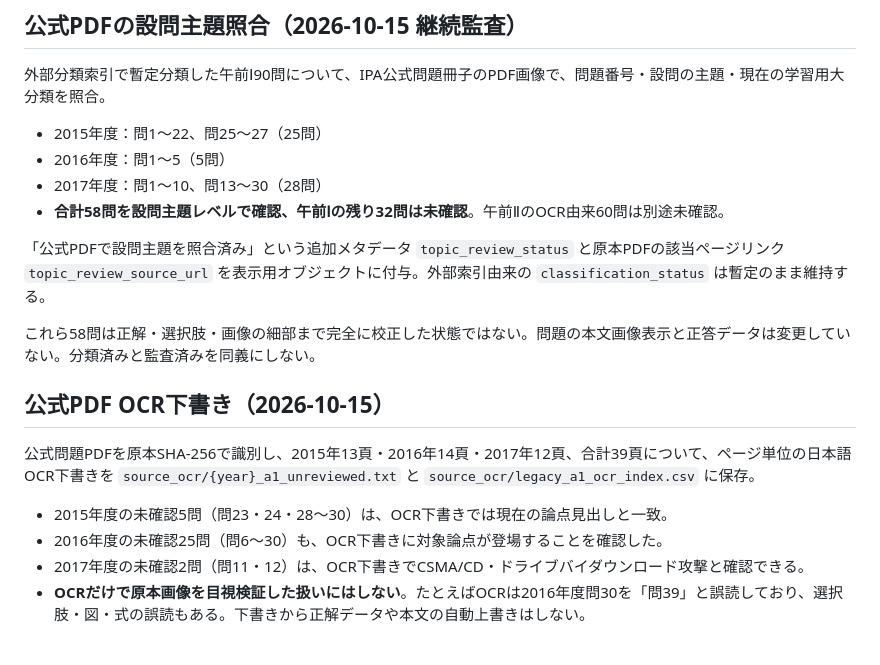
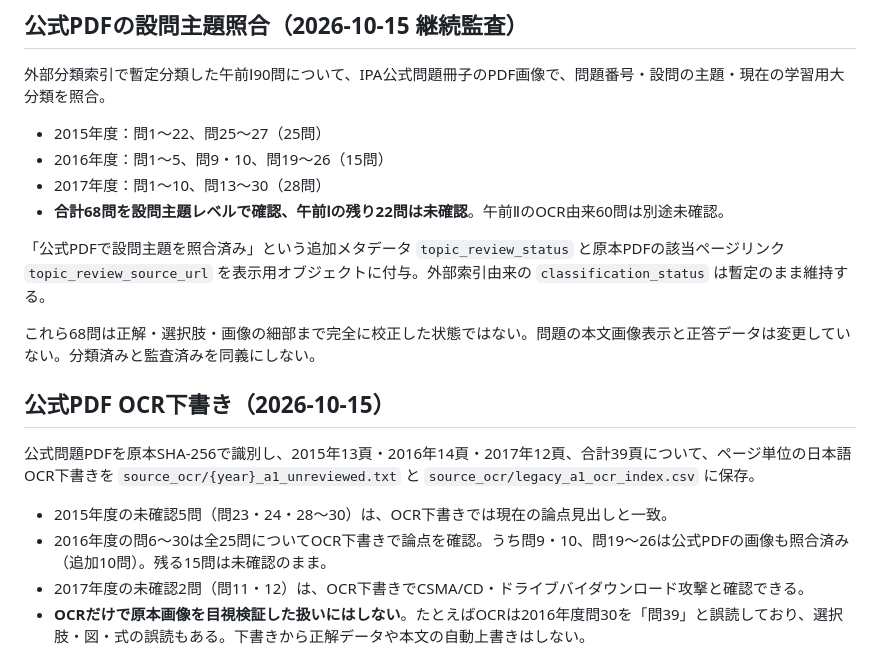
Before and after one commit to fuandni/sa-study, a Markdown page: docs/TAXONOMY.md, the part around the change. GitHub-like rendering.

Commit message:
Document newly verified 10 PDF question topics and 22 still pending

```diff
--- a/docs/TAXONOMY.md
+++ b/docs/TAXONOMY.md
@@ -43,19 +43,19 @@ IPA公式の2015・2016・2017年度午前Ⅰの問題冊子PDFを確認し、**
 ## 公式PDFの設問主題照合（2026-10-15 継続監査）
 外部分類索引で暫定分類した午前Ⅰ90問について、IPA公式問題冊子のPDF画像で、問題番号・設問の主題・現在の学習用大分類を照合。
 - 2015年度：問1〜22、問25〜27（25問）
-- 2016年度：問1〜5（5問）
+- 2016年度：問1〜5、問9・10、問19〜26（15問）
 - 2017年度：問1〜10、問13〜30（28問）
-- **合計58問を設問主題レベルで確認、午前Ⅰの残り32問は未確認**。午前ⅡのOCR由来60問は別途未確認。
+- **合計68問を設問主題レベルで確認、午前Ⅰの残り22問は未確認**。午前ⅡのOCR由来60問は別途未確認。
 
 「公式PDFで設問主題を照合済み」という追加メタデータ `topic_review_status` と原本PDFの該当ページリンク `topic_review_source_url` を表示用オブジェクトに付与。外部索引由来の `classification_status` は暫定のまま維持する。
 
-これら58問は正解・選択肢・画像の細部まで完全に校正した状態ではない。問題の本文画像表示と正答データは変更していない。分類済みと監査済みを同義にしない。
+これら68問は正解・選択肢・画像の細部まで完全に校正した状態ではない。問題の本文画像表示と正答データは変更していない。分類済みと監査済みを同義にしない。
 
 ## 公式PDF OCR下書き（2026-10-15）
 公式問題PDFを原本SHA-256で識別し、2015年13頁・2016年14頁・2017年12頁、合計39頁について、ページ単位の日本語OCR下書きを `source_ocr/{year}_a1_unreviewed.txt` と `source_ocr/legacy_a1_ocr_index.csv` に保存。
 
 - 2015年度の未確認5問（問23・24・28〜30）は、OCR下書きでは現在の論点見出しと一致。
-- 2016年度の未確認25問（問6〜30）も、OCR下書きに対象論点が登場することを確認した。
+- 2016年度の問6〜30は全25問についてOCR下書きで論点を確認。うち問9・10、問19〜26は公式PDFの画像も照合済み（追加10問）。残る15問は未確認のまま。
 - 2017年度の未確認2問（問11・12）は、OCR下書きでCSMA/CD・ドライブバイダウンロード攻撃と確認できる。
 - **OCRだけで原本画像を目視検証した扱いにはしない**。たとえばOCRは2016年度問30を「問39」と誤読しており、選択肢・図・式の誤読もある。下書きから正解データや本文の自動上書きはしない。
 
```
